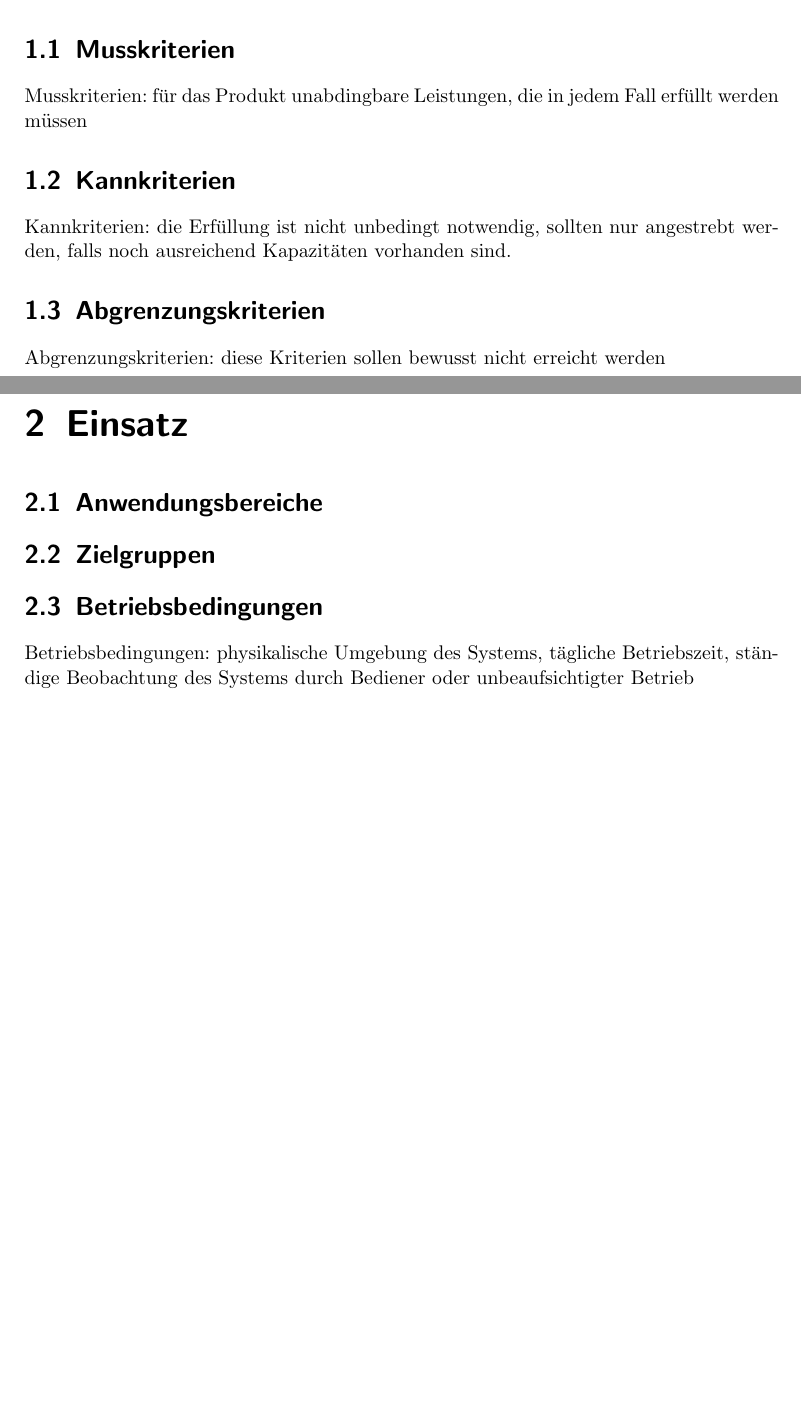
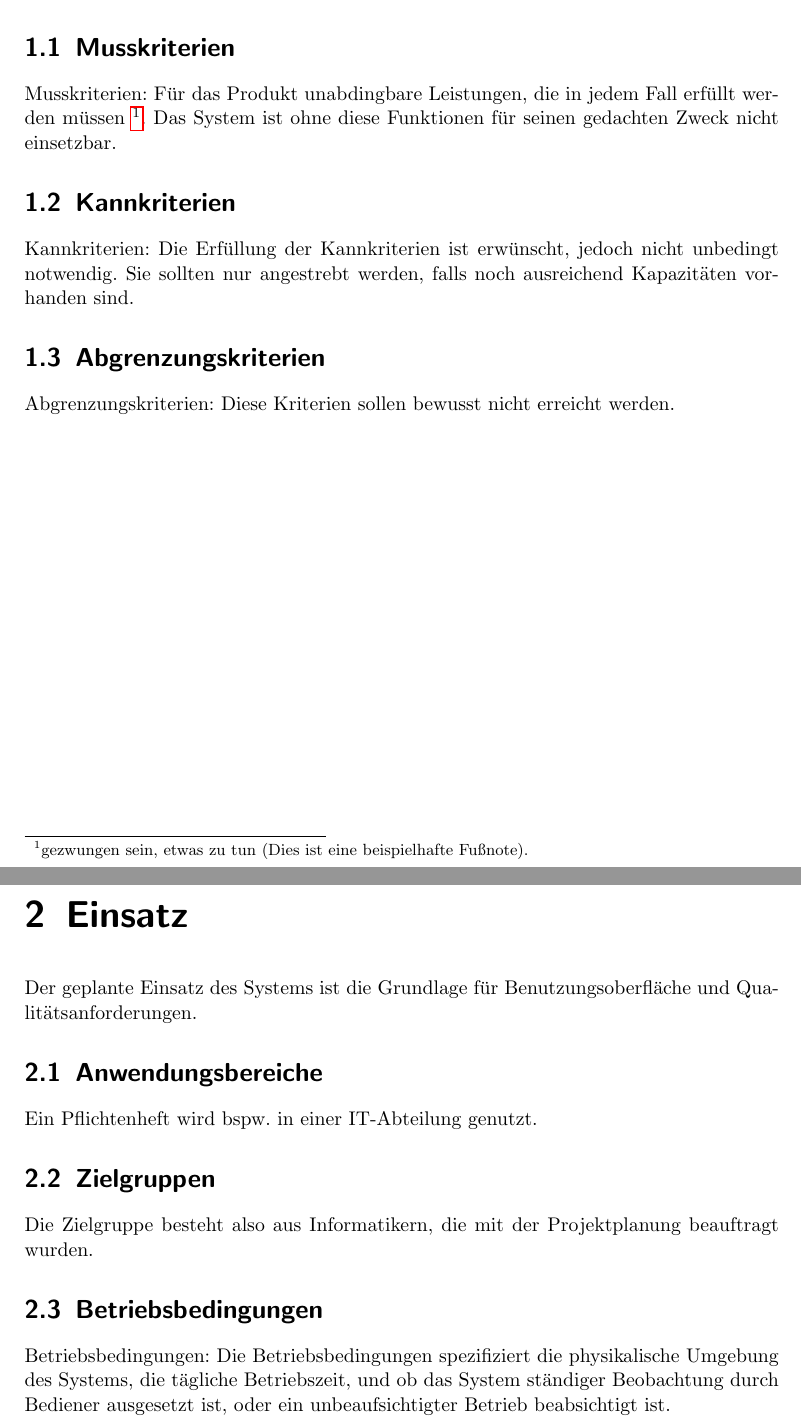
Before and after one commit to lorey/pflichtenheft, a LaTeX document (pflichtenheft.tex): two parts of pages 3 and 4 of 11 before the commit and two parts of pages 4 and 5 of 13 after it, joined at a grey line, cut so that both start at the same text, the shorter picture padded with empty space. Compiled offline with pdfLaTeX.

Commit message:
Beschreibungen, Beispiele und Abbildngsverzeichnis
Detailliertere Beschreibung der einzelnen Kapitel
Beispiele für Bilder (figure), Fußnoten (footnote) und Listen (itemize) in LaTeX
Abbildungsverzeichnis in LaTeX

```diff
--- a/pflichtenheft.tex
+++ b/pflichtenheft.tex
@@ -31,24 +38,35 @@ Quellcode: \url{http://www.karllorey.de/}
+notwendige Funktionen.
 
 \section{Musskriterien}
-Musskriterien: für das Produkt unabdingbare Leistungen, die in jedem Fall
-erfüllt werden müssen
+Musskriterien: Für das Produkt unabdingbare Leistungen, die in jedem Fall
+erfüllt werden müssen \footnote{gezwungen sein, etwas zu tun (Dies ist eine
+beispielhafte Fußnote).}. Das System ist ohne diese Funktionen für seinen
+gedachten Zweck nicht einsetzbar.
 
 \section{Kannkriterien}
-Kannkriterien: die Erfüllung ist nicht unbedingt notwendig, sollten nur
-angestrebt werden, falls noch ausreichend Kapazitäten vorhanden sind.
+Kannkriterien: Die Erfüllung der Kannkriterien ist erwünscht, jedoch nicht
+unbedingt notwendig. Sie sollten nur angestrebt werden, falls noch ausreichend
+Kapazitäten vorhanden sind.
 
 \section{Abgrenzungskriterien}
-Abgrenzungskriterien: diese Kriterien sollen bewusst nicht erreicht werden
+Abgrenzungskriterien: Diese Kriterien sollen bewusst nicht erreicht werden.
 
 \chapter{Einsatz}
+Der geplante Einsatz des Systems ist die Grundlage für Benutzungsoberfläche und
+Qualitätsanforderungen.
 
 \section{Anwendungsbereiche}
+Ein Pflichtenheft wird bspw. in einer IT-Abteilung genutzt.
 
 \section{Zielgruppen}
+Die Zielgruppe besteht also aus Informatikern, die mit der Projektplanung
+beauftragt wurden.
 
 \section{Betriebsbedingungen}
-Betriebsbedingungen: physikalische Umgebung des Systems, tägliche Betriebszeit,
-ständige Beobachtung des Systems durch Bediener oder unbeaufsichtigter Betrieb
+Betriebsbedingungen: Die Betriebsbedingungen spezifiziert die physikalische
+Umgebung des Systems, die tägliche Betriebszeit, und ob das System ständiger
+Beobachtung durch Bediener ausgesetzt ist, oder ein unbeaufsichtigter Betrieb
+beabsichtigt ist.
 
 \chapter{Umgebung}
 
```
Also changed, not shown: pflichtenheft.tex (49 more changed lines).
